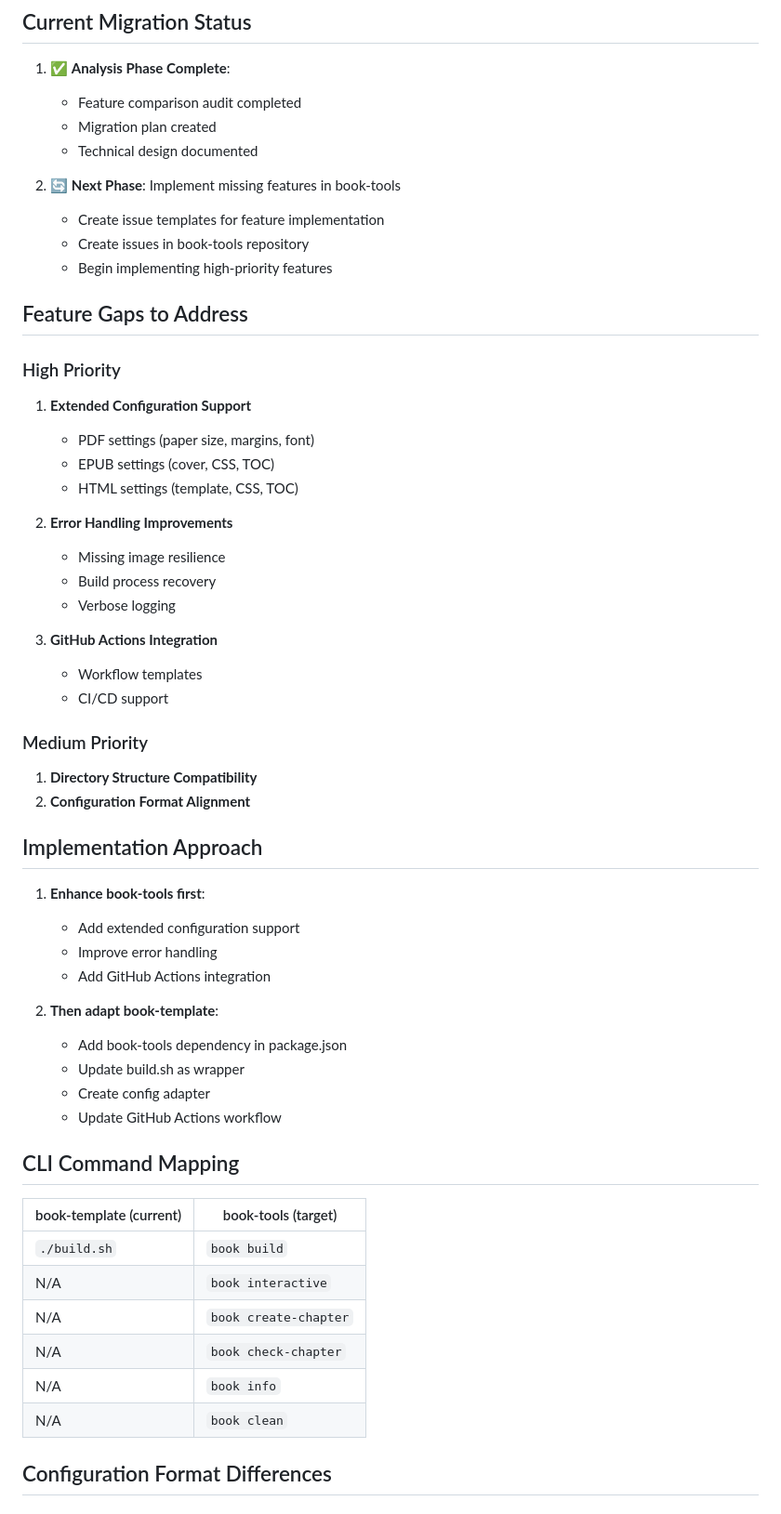
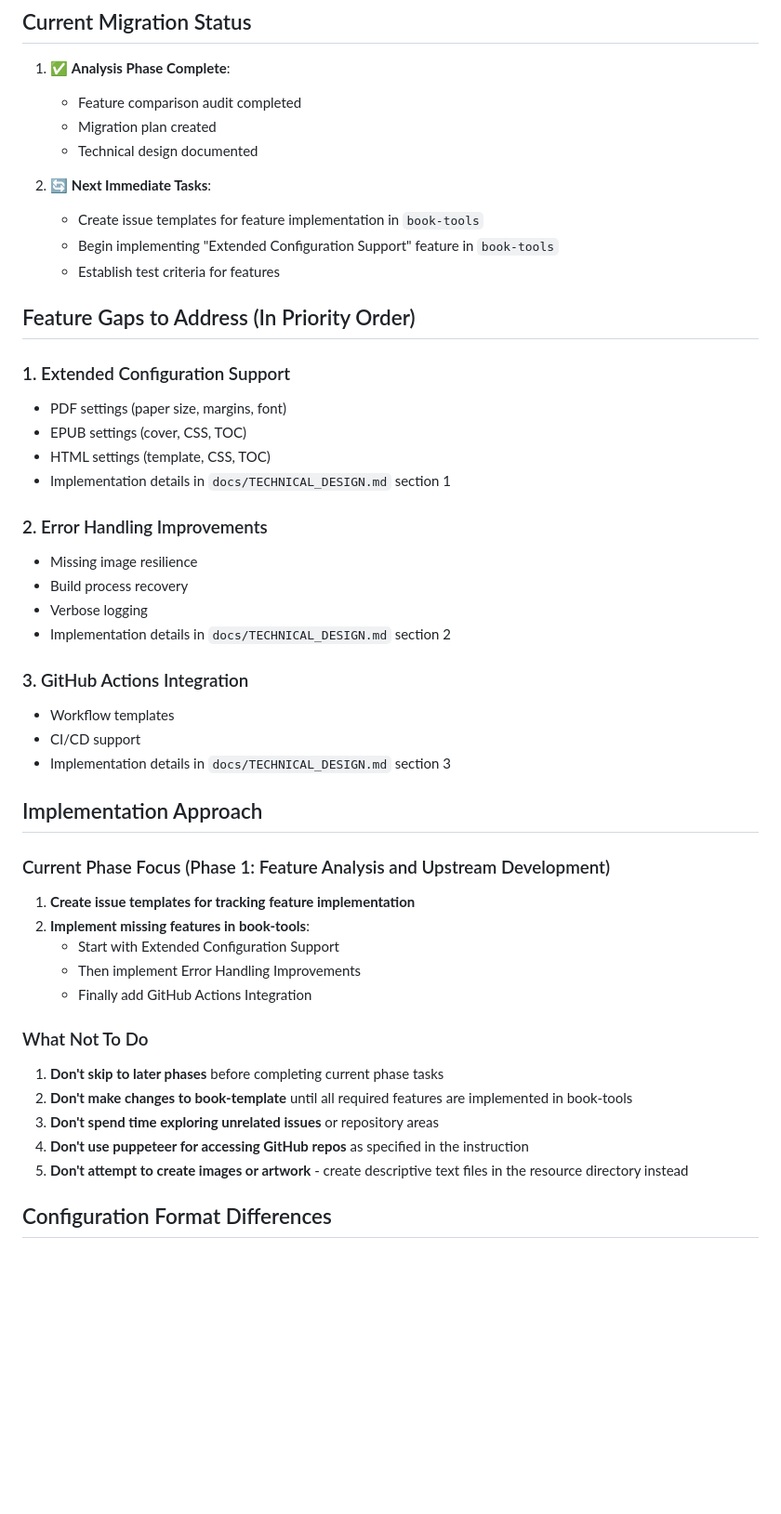
Before and after one commit to iksnae/book-template, a Markdown page: AGENT-FAQ.md, the part around one of its changes. Shown at 93% size. Drawn GitHub-style; blank space fills up the shorter version.

Commit message:
Update AGENT-FAQ.md with enhanced guidance and resource optimization

```diff
--- a/AGENT-FAQ.md
+++ b/AGENT-FAQ.md
@@ -27,55 +42,45 @@
    - Migration plan created
    - Technical design documented
 
-2. 🔄 **Next Phase**: Implement missing features in book-tools
-   - Create issue templates for feature implementation
-   - Create issues in book-tools repository
-   - Begin implementing high-priority features
+2. 🔄 **Next Immediate Tasks**:
+   - Create issue templates for feature implementation in `book-tools`
+   - Begin implementing "Extended Configuration Support" feature in `book-tools`
+   - Establish test criteria for features
 
-## Feature Gaps to Address
+## Feature Gaps to Address (In Priority Order)
 
-### High Priority
-1. **Extended Configuration Support**
+### 1. Extended Configuration Support
    - PDF settings (paper size, margins, font)
    - EPUB settings (cover, CSS, TOC)
    - HTML settings (template, CSS, TOC)
+   - Implementation details in `docs/TECHNICAL_DESIGN.md` section 1
 
-2. **Error Handling Improvements**
+### 2. Error Handling Improvements
    - Missing image resilience
    - Build process recovery
    - Verbose logging
+   - Implementation details in `docs/TECHNICAL_DESIGN.md` section 2
 
-3. **GitHub Actions Integration**
+### 3. GitHub Actions Integration
    - Workflow templates
    - CI/CD support
-
-### Medium Priority
-1. **Directory Structure Compatibility**
-2. **Configuration Format Alignment**
+   - Implementation details in `docs/TECHNICAL_DESIGN.md` section 3
 
 ## Implementation Approach
 
-1. **Enhance book-tools first**:
-   - Add extended configuration support
-   - Improve error handling
-   - Add GitHub Actions integration
+### Current Phase Focus (Phase 1: Feature Analysis and Upstream Development)
+1. **Create issue templates for tracking feature implementation**
+2. **Implement missing features in book-tools**:
+   - Start with Extended Configuration Support
+   - Then implement Error Handling Improvements
+   - Finally add GitHub Actions Integration
 
-2. **Then adapt book-template**:
-   - Add book-tools dependency in package.json
-   - Update build.sh as wrapper
-   - Create config adapter
-   - Update GitHub Actions workflow
-
-## CLI Command Mapping
-
-| book-template (current) | book-tools (target) |
-|-------------------------|---------------------|
-| `./build.sh` | `book build` |
-| N/A | `book interactive` |
-| N/A | `book create-chapter` |
-| N/A | `book check-chapter` |
-| N/A | `book info` |
-| N/A | `book clean` |
+### What Not To Do
+1. **Don't skip to later phases** before completing current phase tasks
+2. **Don't make changes to book-template** until all required features are implemented in book-tools
+3. **Don't spend time exploring unrelated issues** or repository areas
+4. **Don't use puppeteer for accessing GitHub repos** as specified in the instruction
+5. **Don't attempt to create images or artwork** - create descriptive text files in the resource directory instead
 
 ## Configuration Format Differences
 
```
Also changed, not shown: other parts of AGENT-FAQ.md (+40 -9 lines).
